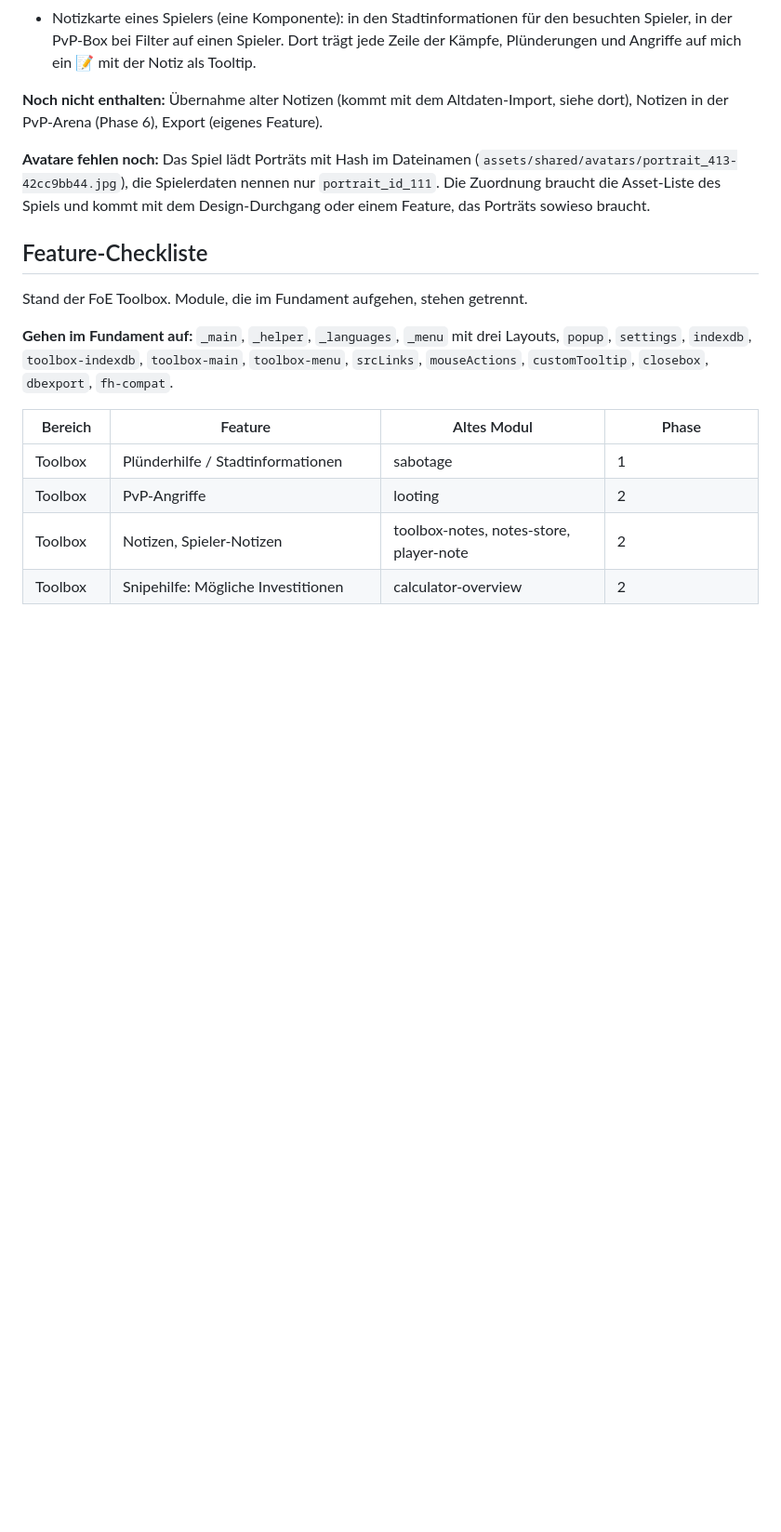
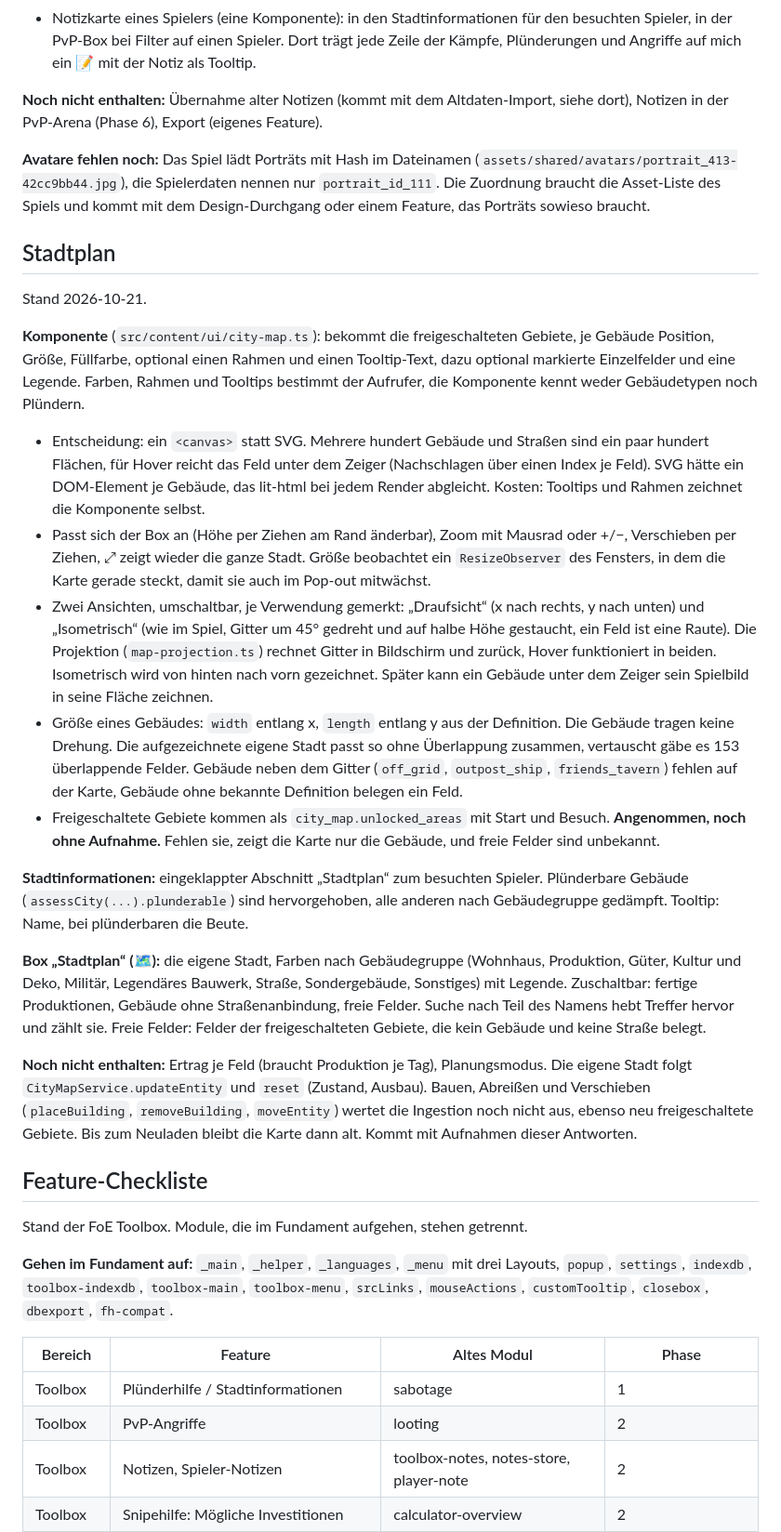
Before and after one commit to sdn-br/forge-toolbox, a Markdown page: docs/konzept.md, the part around one of its changes. Shown at 93% size. Drawn GitHub-style; blank space fills up the shorter version.

Commit message:
Describe the city map in the concept

```diff
--- a/docs/konzept.md
+++ b/docs/konzept.md
@@ -226,6 +227,24 @@ Stand 2026-10-21. Notizen gelten je Welt.
 
 **Avatare fehlen noch:** Das Spiel lädt Porträts mit Hash im Dateinamen (`assets/shared/avatars/portrait_413-42cc9bb44.jpg`), die Spielerdaten nennen nur `portrait_id_111`. Die Zuordnung braucht die Asset-Liste des Spiels und kommt mit dem Design-Durchgang oder einem Feature, das Porträts sowieso braucht.
 
+## Stadtplan
+
+Stand 2026-10-21.
+
+**Komponente** (`src/content/ui/city-map.ts`): bekommt die freigeschalteten Gebiete, je Gebäude Position, Größe, Füllfarbe, optional einen Rahmen und einen Tooltip-Text, dazu optional markierte Einzelfelder und eine Legende. Farben, Rahmen und Tooltips bestimmt der Aufrufer, die Komponente kennt weder Gebäudetypen noch Plündern.
+
+- Entscheidung: ein `<canvas>` statt SVG. Mehrere hundert Gebäude und Straßen sind ein paar hundert Flächen, für Hover reicht das Feld unter dem Zeiger (Nachschlagen über einen Index je Feld). SVG hätte ein DOM-Element je Gebäude, das lit-html bei jedem Render abgleicht. Kosten: Tooltips und Rahmen zeichnet die Komponente selbst.
+- Passt sich der Box an (Höhe per Ziehen am Rand änderbar), Zoom mit Mausrad oder +/−, Verschieben per Ziehen, ⤢ zeigt wieder die ganze Stadt. Größe beobachtet ein `ResizeObserver` des Fensters, in dem die Karte gerade steckt, damit sie auch im Pop-out mitwächst.
+- Zwei Ansichten, umschaltbar, je Verwendung gemerkt: „Draufsicht“ (x nach rechts, y nach unten) und „Isometrisch“ (wie im Spiel, Gitter um 45° gedreht und auf halbe Höhe gestaucht, ein Feld ist eine Raute). Die Projektion (`map-projection.ts`) rechnet Gitter in Bildschirm und zurück, Hover funktioniert in beiden. Isometrisch wird von hinten nach vorn gezeichnet. Später kann ein Gebäude unter dem Zeiger sein Spielbild in seine Fläche zeichnen.
+- Größe eines Gebäudes: `width` entlang x, `length` entlang y aus der Definition. Die Gebäude tragen keine Drehung. Die aufgezeichnete eigene Stadt passt so ohne Überlappung zusammen, vertauscht gäbe es 153 überlappende Felder. Gebäude neben dem Gitter (`off_grid`, `outpost_ship`, `friends_tavern`) fehlen auf der Karte, Gebäude ohne bekannte Definition belegen ein Feld.
+- Freigeschaltete Gebiete kommen als `city_map.unlocked_areas` mit Start und Besuch. **Angenommen, noch ohne Aufnahme.** Fehlen sie, zeigt die Karte nur die Gebäude, und freie Felder sind unbekannt.
+
+**Stadtinformationen:** eingeklappter Abschnitt „Stadtplan“ zum besuchten Spieler. Plünderbare Gebäude (`assessCity(...).plunderable`) sind hervorgehoben, alle anderen nach Gebäudegruppe gedämpft. Tooltip: Name, bei plünderbaren die Beute.
+
+**Box „Stadtplan“ (🗺️):** die eigene Stadt, Farben nach Gebäudegruppe (Wohnhaus, Produktion, Güter, Kultur und Deko, Militär, Legendäres Bauwerk, Straße, Sondergebäude, Sonstiges) mit Legende. Zuschaltbar: fertige Produktionen, Gebäude ohne Straßenanbindung, freie Felder. Suche nach Teil des Namens hebt Treffer hervor und zählt sie. Freie Felder: Felder der freigeschalteten Gebiete, die kein Gebäude und keine Straße belegt.
+
+**Noch nicht enthalten:** Ertrag je Feld (braucht Produktion je Tag), Planungsmodus. Die eigene Stadt folgt `CityMapService.updateEntity` und `reset` (Zustand, Ausbau). Bauen, Abreißen und Verschieben (`placeBuilding`, `removeBuilding`, `moveEntity`) wertet die Ingestion noch nicht aus, ebenso neu freigeschaltete Gebiete. Bis zum Neuladen bleibt die Karte dann alt. Kommt mit Aufnahmen dieser Antworten.
+
 ## Feature-Checkliste
 
 Stand der FoE Toolbox. Module, die im Fundament aufgehen, stehen getrennt.
```
Also changed, not shown: other parts of docs/konzept.md (+1 -0 lines), docs/datenmodell.md (+3 -0 lines).
